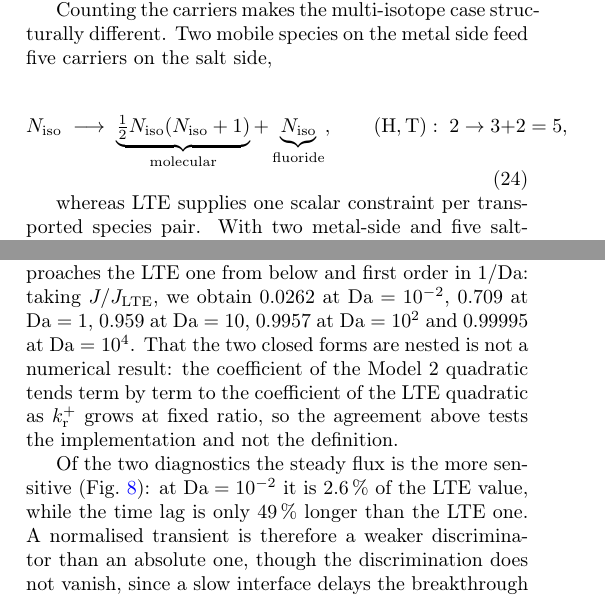
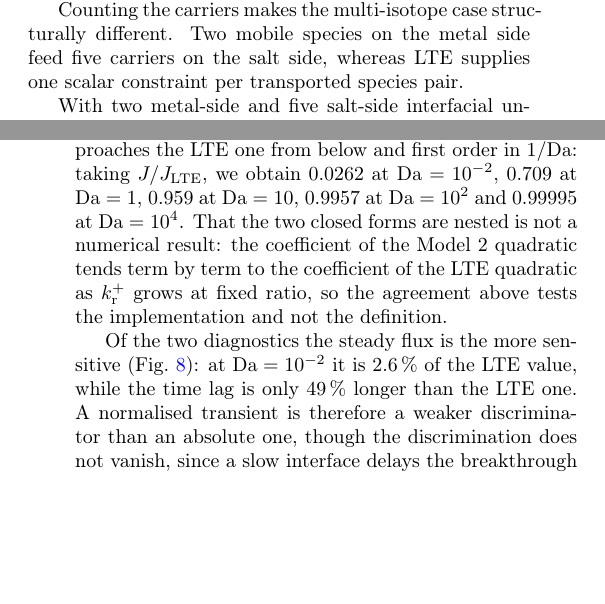
Before and after one commit to festim-dev/interface-models, a LaTeX paper (main.tex): two parts of the columns of pages 6 and 12 of 23 before the commit and two parts of the columns of pages 6 and 14 of 23 after it, joined at a grey line, cut so that both start at the same text, the shorter picture padded with empty space. Compiled offline with pdfLaTeX.

Commit message:
Updates from Overleaf

```diff
--- a/main.tex
+++ b/main.tex
@@ -700,19 +700,17 @@ stoichiometry enters only through the coefficients $\nu_{ir}$ of
 Eq.~(\ref{eq:bc_metal}).
 
 Counting the carriers makes the multi-isotope case structurally different. Two mobile
-species on the metal side feed five carriers on the salt side,
-
-\begin{equation}
-    N_\mathrm{iso} \;\longrightarrow\;
-    \underbrace{\tfrac{1}{2}N_\mathrm{iso}(N_\mathrm{iso}+1)}_{\text{molecular}}
-    + \underbrace{N_\mathrm{iso}}_{\text{fluoride}},
-    \qquad
-    \mathrm{(H,T)}:\; 2 \rightarrow 3 + 2 = 5 ,
-    \label{eq:counting}
-\end{equation}
-
-whereas LTE supplies one scalar constraint per transported species pair. With
-two metal-side and five salt-side interfacial unknowns the per-species
+species on the metal side feed five carriers on the salt side, whereas LTE supplies one scalar constraint per transported species pair.
+
+% \begin{equation}
+%     N_\mathrm{iso} \;\longrightarrow\;
+%     \underbrace{\tfrac{1}{2}N_\mathrm{iso}(N_\mathrm{iso}+1)}_{\text{molecular}}
+%     + \underbrace{N_\mathrm{iso}}_{\text{fluoride}},
+%     \qquad
+%     \mathrm{(H,T)}:\; 2 \rightarrow 3 + 2 = 5 ,
+%     \label{eq:counting}
+% \end{equation}
+With two metal-side and five salt-side interfacial unknowns the per-species
 Dirichlet closure is underdetermined. The more serious objection is that it is
 also wrong in form: by Eq.~(\ref{eq:iso_HT}) the HT concentration is set by
 the \emph{product} $\cm{\mathrm{H}}\cm{\mathrm{T}}$, so the
```
